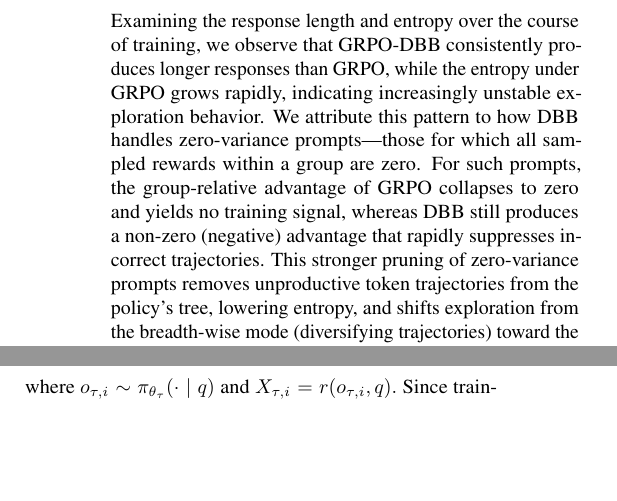
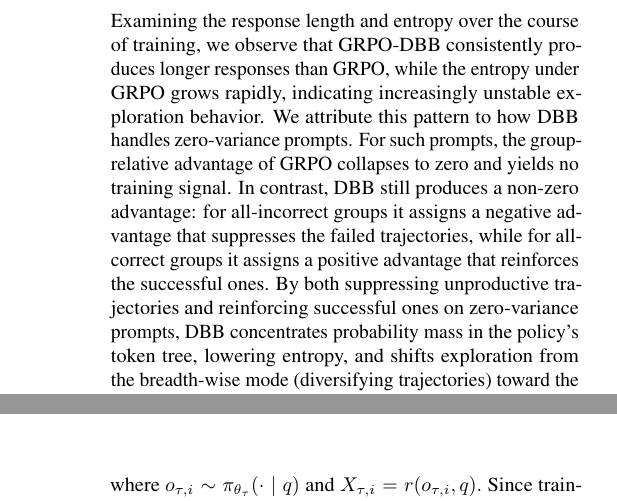
Before and after one commit to HaeChan0305/ICML2026-GRPOHistBeta-CameraReady, a LaTeX paper (paper.tex, which reads contents/06_analysis.tex): two parts of the columns of page 7 of 20 before the commit and two parts of the columns of pages 7 and 8 of 20 after it, joined at a grey line, cut so that both start at the same text, the shorter picture padded with empty space. Compiled offline with pdfLaTeX.

Commit message:
Cover both zero-variance cases in Training Dynamics mechanism
Remove the em-dash gloss on "zero-variance prompts" (it duplicated what was
already implied by the term) and broaden the DBB-vs-GRPO contrast: DBB now
explicitly handles both all-incorrect groups (negative advantage suppresses
failed trajectories) and all-correct groups (positive advantage reinforces
successful ones). Adjusted the downstream sentence to match: instead of
"pruning unproductive trajectories", DBB "concentrates probability mass" by
both suppressing and reinforcing, which still lowers entropy and shifts
exploration depth-wise.

Co-Authored-By: Claude Opus 4.7 (1M context) <noreply@anthropic.com>

```diff
--- a/contents/06_analysis.tex
+++ b/contents/06_analysis.tex
@@ -25,9 +25,10 @@ For GRPO-DBB, the discount factor $\lambda$ is set to $0.5$ for Qwen3-1.7B-Base
 For both model scales, GRPO-DBB achieves higher validation accuracy and training rewards than GRPO throughout most of the training process.
 
 Examining the response length and entropy over the course of training, we observe that GRPO-DBB consistently produces longer responses than GRPO, while the entropy under GRPO grows rapidly, indicating increasingly unstable exploration behavior.
-We attribute this pattern to how DBB handles zero-variance prompts---those for which all sampled rewards within a group are zero.
-For such prompts, the group-relative advantage of GRPO collapses to zero and yields no training signal, whereas DBB still produces a non-zero (negative) advantage that rapidly suppresses incorrect trajectories.
-This stronger pruning of zero-variance prompts removes unproductive token trajectories from the policy's tree, lowering entropy, and shifts exploration from the breadth-wise mode (diversifying trajectories) toward the depth-wise mode (extending them), naturally yielding the longer responses observed.
+We attribute this pattern to how DBB handles zero-variance prompts.
+For such prompts, the group-relative advantage of GRPO collapses to zero and yields no training signal.
+In contrast, DBB still produces a non-zero advantage: for all-incorrect groups it assigns a negative advantage that suppresses the failed trajectories, while for all-correct groups it assigns a positive advantage that reinforces the successful ones.
+By both suppressing unproductive trajectories and reinforcing successful ones on zero-variance prompts, DBB concentrates probability mass in the policy's token tree, lowering entropy, and shifts exploration from the breadth-wise mode (diversifying trajectories) toward the depth-wise mode (extending them), naturally yielding the longer responses observed.
 We interpret this mechanism as a key driver of the gains of GRPO-DBB.
 Importantly, the lower entropy does not compromise sample diversity at evaluation time: as shown in Appendix~\ref{ap:best_at_8}, GRPO-DBB matches or exceeds GRPO in Best@8 across both model scales, indicating that meaningful exploratory paths are preserved even as exploration is sharpened.
 
```
Also changed, not shown: paper.pdf.
